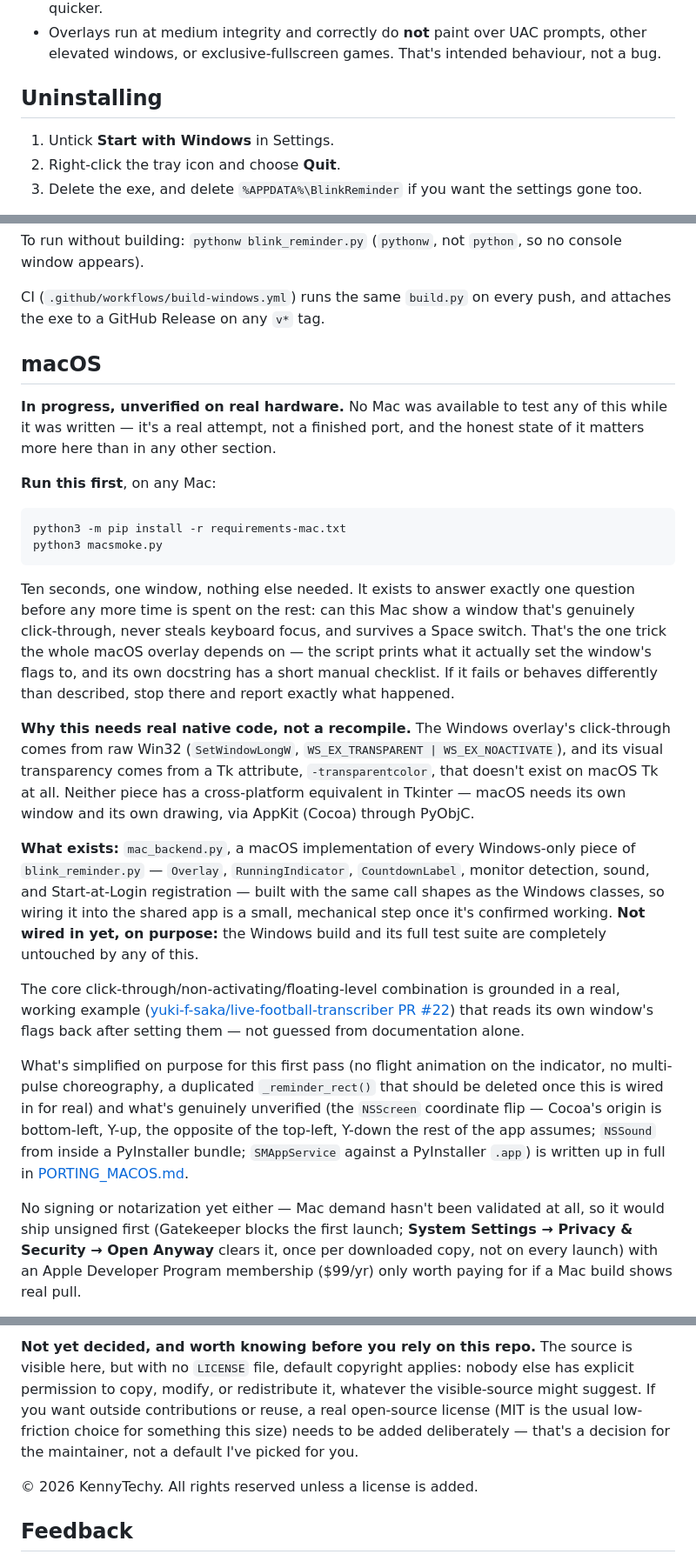
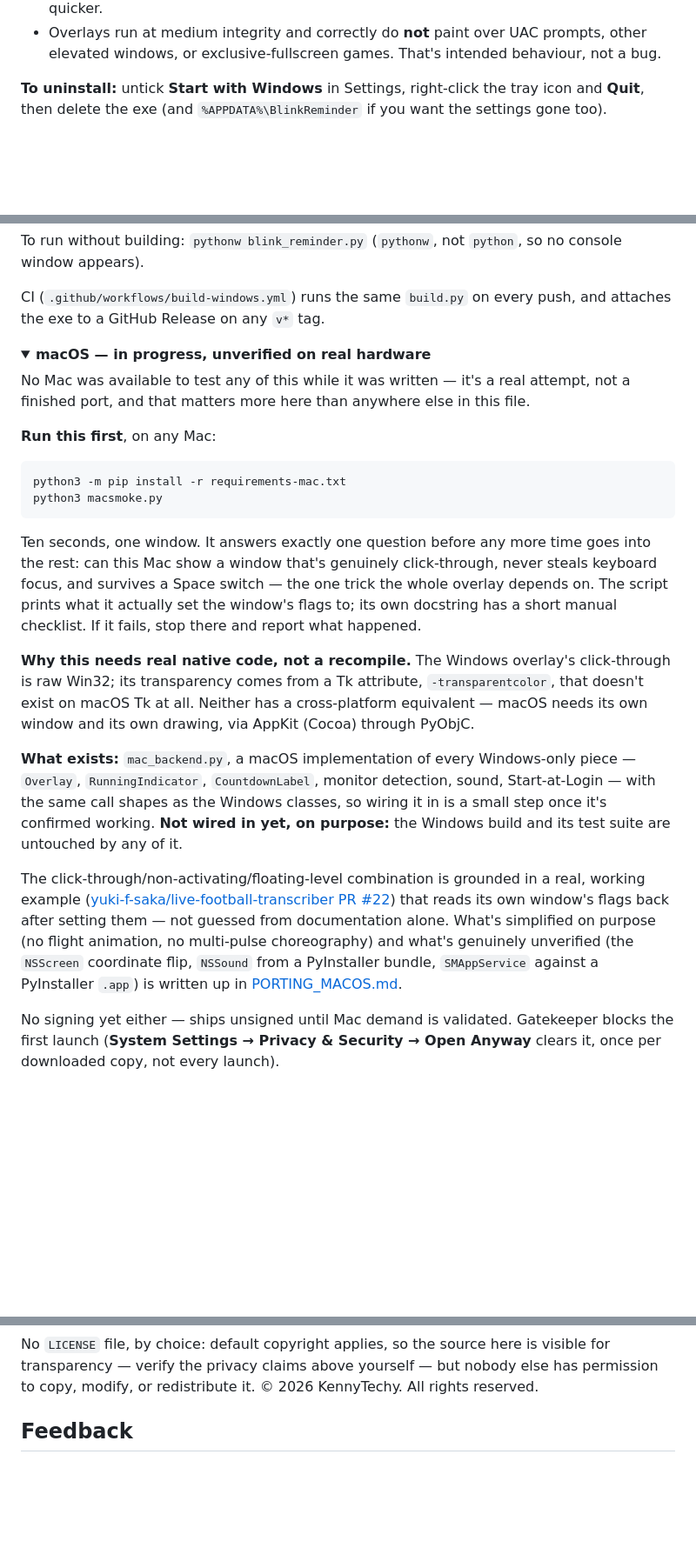
Before and after one commit to fabtaipei/blinkreminder, a Markdown page: README.md, 3 parts joined by grey strips. Shown at 87% size. Rendered like a GitHub page; folded sections open; blank space fills up the shorter version.

```diff
--- a/README.md
+++ b/README.md
@@ -93,10 +90,9 @@ accidentally configure their way past.
   prompts, other elevated windows, or exclusive-fullscreen games. That's
   intended behaviour, not a bug.
 
-## Uninstalling
+**To uninstall:** untick **Start with Windows** in Settings, right-click the
+tray icon and **Quit**, then delete the exe (and `%APPDATA%\BlinkReminder`
+if you want the settings gone too).
 
-1. Untick **Start with Windows** in Settings.
-2. Right-click the tray icon and choose **Quit**.
-3. Delete the exe, and delete `%APPDATA%\BlinkReminder` if you want the
-   settings gone too.
+</details>
 
@@ -124,58 +124,52 @@ To run without building: `pythonw blink_reminder.py` (`pythonw`, not
 CI (`.github/workflows/build-windows.yml`) runs the same `build.py` on every
 push, and attaches the exe to a GitHub Release on any `v*` tag.
 
-## macOS
+</details>
 
-**In progress, unverified on real hardware.** No Mac was available to test
-any of this while it was written — it's a real attempt, not a finished port,
-and the honest state of it matters more here than in any other section.
+<details>
+<summary id="macos"><strong>macOS — in progress, unverified on real hardware</strong></summary>
+
+No Mac was available to test any of this while it was written — it's a real
+attempt, not a finished port, and that matters more here than anywhere else
+in this file.
 
 **Run this first**, on any Mac:
 
     python3 -m pip install -r requirements-mac.txt
     python3 macsmoke.py
 
-Ten seconds, one window, nothing else needed. It exists to answer exactly
-one question before any more time is spent on the rest: can this Mac show a
-window that's genuinely click-through, never steals keyboard focus, and
-survives a Space switch. That's the one trick the whole macOS overlay
-depends on — the script prints what it actually set the window's flags to,
-and its own docstring has a short manual checklist. If it fails or behaves
-differently than described, stop there and report exactly what happened.
+Ten seconds, one window. It answers exactly one question before any more
+time goes into the rest: can this Mac show a window that's genuinely
+click-through, never steals keyboard focus, and survives a Space switch —
+the one trick the whole overlay depends on. The script prints what it
+actually set the window's flags to; its own docstring has a short manual
+checklist. If it fails, stop there and report what happened.
 
 **Why this needs real native code, not a recompile.** The Windows overlay's
-click-through comes from raw Win32 (`SetWindowLongW`,
-`WS_EX_TRANSPARENT | WS_EX_NOACTIVATE`), and its visual transparency comes
-from a Tk attribute, `-transparentcolor`, that doesn't exist on macOS Tk at
-all. Neither piece has a cross-platform equivalent in Tkinter — macOS needs
-its own window and its own drawing, via AppKit (Cocoa) through PyObjC.
+click-through is raw Win32; its transparency comes from a Tk attribute,
+`-transparentcolor`, that doesn't exist on macOS Tk at all. Neither has a
+cross-platform equivalent — macOS needs its own window and its own drawing,
+via AppKit (Cocoa) through PyObjC.
 
 **What exists:** `mac_backend.py`, a macOS implementation of every
-Windows-only piece of `blink_reminder.py` — `Overlay`, `RunningIndicator`,
-`CountdownLabel`, monitor detection, sound, and Start-at-Login registration
-— built with the same call shapes as the Windows classes, so wiring it into
-the shared app is a small, mechanical step once it's confirmed working.
-**Not wired in yet, on purpose:** the Windows build and its full test suite
-are completely untouched by any of this.
+Windows-only piece — `Overlay`, `RunningIndicator`, `CountdownLabel`,
+monitor detection, sound, Start-at-Login — with the same call shapes as the
+Windows classes, so wiring it in is a small step once it's confirmed
+working. **Not wired in yet, on purpose:** the Windows build and its test
+suite are untouched by any of it.
 
-The core click-through/non-activating/floating-level combination is grounded
-in a real, working example
+The click-through/non-activating/floating-level combination is grounded in
+a real, working example
 ([yuki-f-saka/live-football-transcriber PR #22](https://github.com/yuki-f-saka/live-football-transcriber/pull/22))
 that reads its own window's flags back after setting them — not guessed
-from documentation alone.
+from documentation alone. What's simplified on purpose (no flight animation,
+no multi-pulse choreography) and what's genuinely unverified (the `NSScreen`
+coordinate flip, `NSSound` from a PyInstaller bundle, `SMAppService` against
+a PyInstaller `.app`) is written up in [PORTING_MACOS.md](PORTING_MACOS.md).
 
-What's simplified on purpose for this first pass (no flight animation on the
-indicator, no multi-pulse choreography, a duplicated `_reminder_rect()` that
-should be deleted once this is wired in for real) and what's genuinely
-unverified (the `NSScreen` coordinate flip — Cocoa's origin is bottom-left,
-Y-up, the opposite of the top-left, Y-down the rest of the app assumes;
-`NSSound` from inside a PyInstaller bundle; `SMAppService` against a
-PyInstaller `.app`) is written up in full in
-[PORTING_MACOS.md](PORTING_MACOS.md).
+No signing yet either — ships unsigned until Mac demand is validated.
+Gatekeeper blocks the first launch (**System Settings → Privacy & Security
+→ Open Anyway** clears it, once per downloaded copy, not every launch).
 
-No signing or notarization yet either — Mac demand hasn't been validated at
-all, so it would ship unsigned first (Gatekeeper blocks the first launch;
-**System Settings → Privacy & Security → Open Anyway** clears it, once per
-downloaded copy, not on every launch) with an Apple Developer Program
-membership ($99/yr) only worth paying for if a Mac build shows real pull.
+</details>
 
@@ -183,13 +178,10 @@ membership ($99/yr) only worth paying for if a Mac build shows real pull.
 
-**Not yet decided, and worth knowing before you rely on this repo.** The
-source is visible here, but with no `LICENSE` file, default copyright
-applies: nobody else has explicit permission to copy, modify, or
-redistribute it, whatever the visible-source might suggest. If you want
-outside contributions or reuse, a real open-source license (MIT is the usual
-low-friction choice for something this size) needs to be added deliberately
-— that's a decision for the maintainer, not a default I've picked for you.
+No `LICENSE` file, by choice: default copyright applies, so the source here
+is visible for transparency — verify the privacy claims above yourself —
+but nobody else has permission to copy, modify, or redistribute it.
+© 2026 KennyTechy. All rights reserved.
 
-© 2026 KennyTechy. All rights reserved unless a license is added.
+</details>
 
 ## Feedback
 
```
Also changed, not shown: other parts of README.md (+40 -38 lines).
